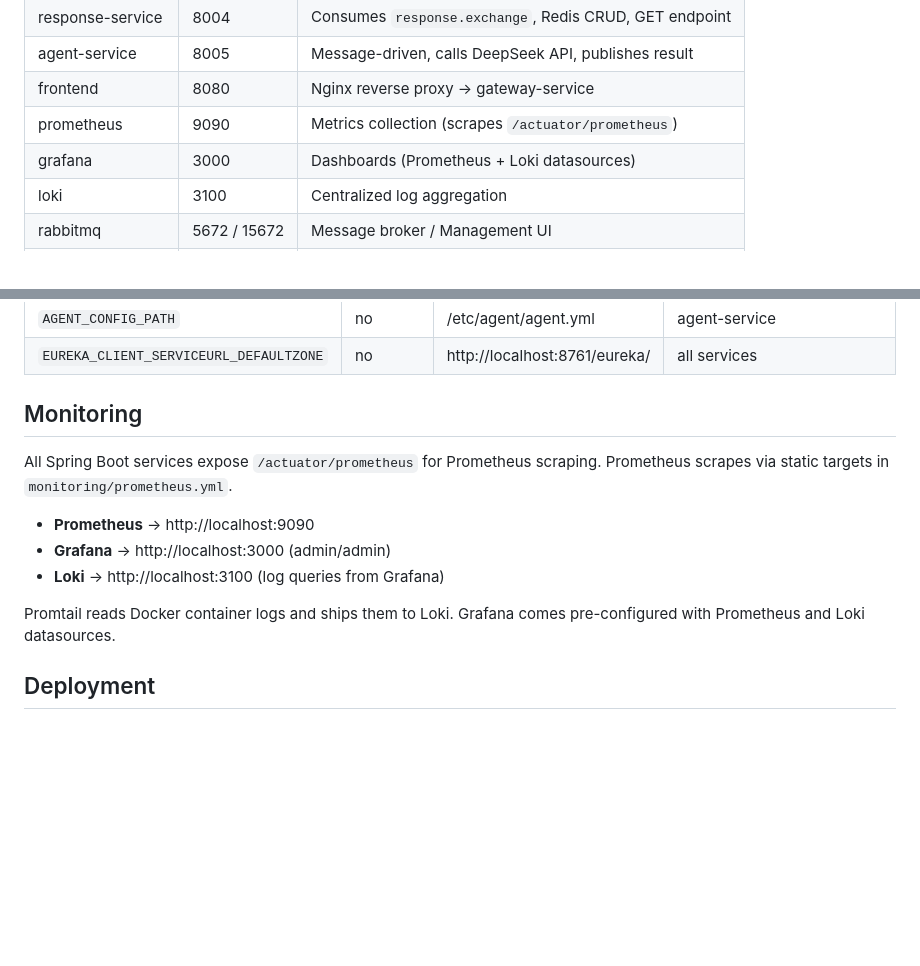
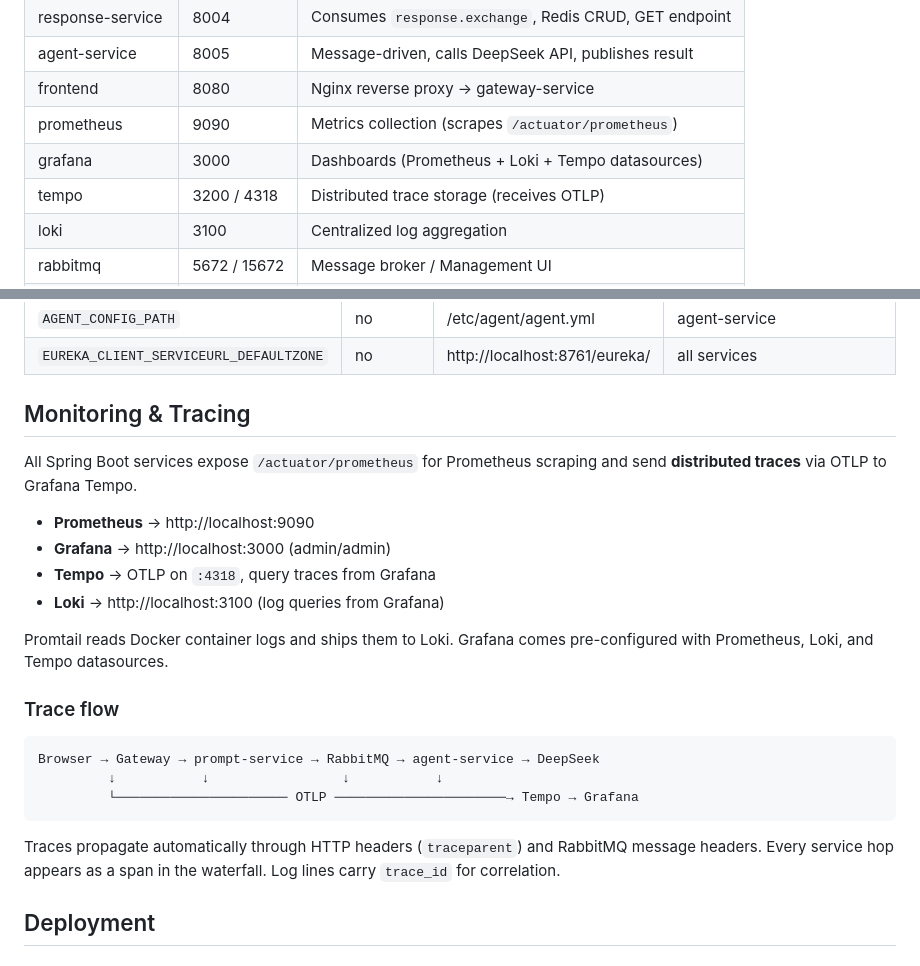
Before and after one commit to Amr-Shams/agents-battel, a Markdown page: README.md, 2 parts joined by grey strips. Drawn GitHub-style; blank space fills up the shorter version.

Commit message:
docs: update README and architecture diagram with tracing

````diff
--- a/README.md
+++ b/README.md
@@ -58,7 +58,8 @@ Add a new agent: create a config file, add a service block in `docker-compose.ym
 | agent-service | 8005 | Message-driven, calls DeepSeek API, publishes result |
 | frontend | 8080 | Nginx reverse proxy → gateway-service |
 | prometheus | 9090 | Metrics collection (scrapes `/actuator/prometheus`) |
-| grafana | 3000 | Dashboards (Prometheus + Loki datasources) |
+| grafana | 3000 | Dashboards (Prometheus + Loki + Tempo datasources) |
+| tempo | 3200 / 4318 | Distributed trace storage (receives OTLP) |
 | loki | 3100 | Centralized log aggregation |
 | rabbitmq | 5672 / 15672 | Message broker / Management UI |
 | redis | 6379 | Response cache (`HSET`/`HGETALL`) |
@@ -74,17 +75,30 @@ Add a new agent: create a config file, add a service block in `docker-compose.ym
 | `AGENT_CONFIG_PATH` | no | /etc/agent/agent.yml | agent-service |
 | `EUREKA_CLIENT_SERVICEURL_DEFAULTZONE` | no | http://localhost:8761/eureka/ | all services |
 
-## Monitoring
+## Monitoring & Tracing
 
-All Spring Boot services expose `/actuator/prometheus` for Prometheus scraping.
-Prometheus scrapes via static targets in `monitoring/prometheus.yml`.
+All Spring Boot services expose `/actuator/prometheus` for Prometheus scraping
+and send **distributed traces** via OTLP to Grafana Tempo.
 
 - **Prometheus** → http://localhost:9090
 - **Grafana** → http://localhost:3000 (admin/admin)
+- **Tempo** → OTLP on `:4318`, query traces from Grafana
 - **Loki** → http://localhost:3100 (log queries from Grafana)
 
 Promtail reads Docker container logs and ships them to Loki.
-Grafana comes pre-configured with Prometheus and Loki datasources.
+Grafana comes pre-configured with Prometheus, Loki, and Tempo datasources.
+
+### Trace flow
+
+```
+Browser → Gateway → prompt-service → RabbitMQ → agent-service → DeepSeek
+         ↓           ↓                 ↓           ↓
+         └────────────────────── OTLP ──────────────────────→ Tempo → Grafana
+```
+
+Traces propagate automatically through HTTP headers (`traceparent`) and
+RabbitMQ message headers. Every service hop appears as a span in the waterfall.
+Log lines carry `trace_id` for correlation.
 
 ## Deployment
 
````
